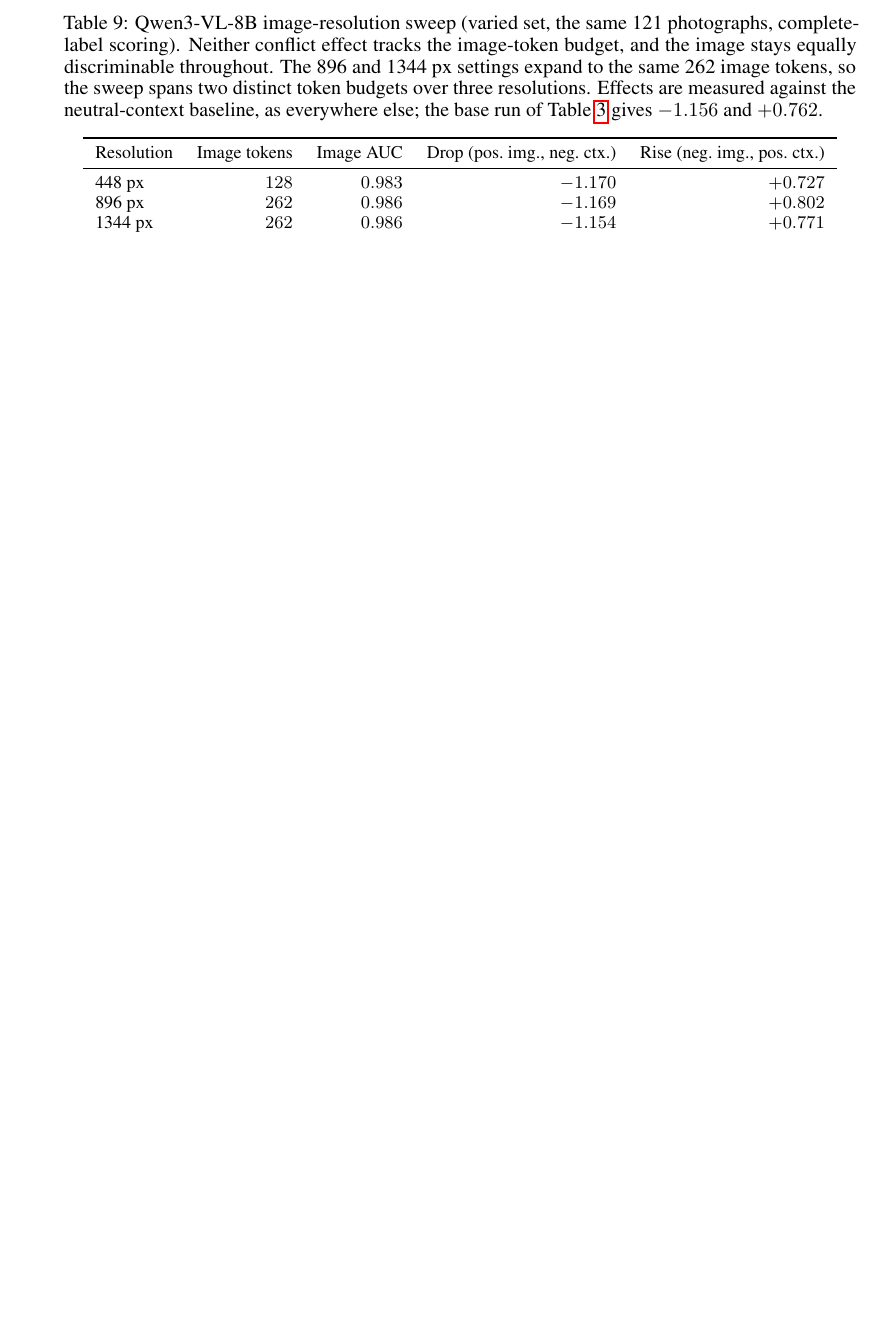
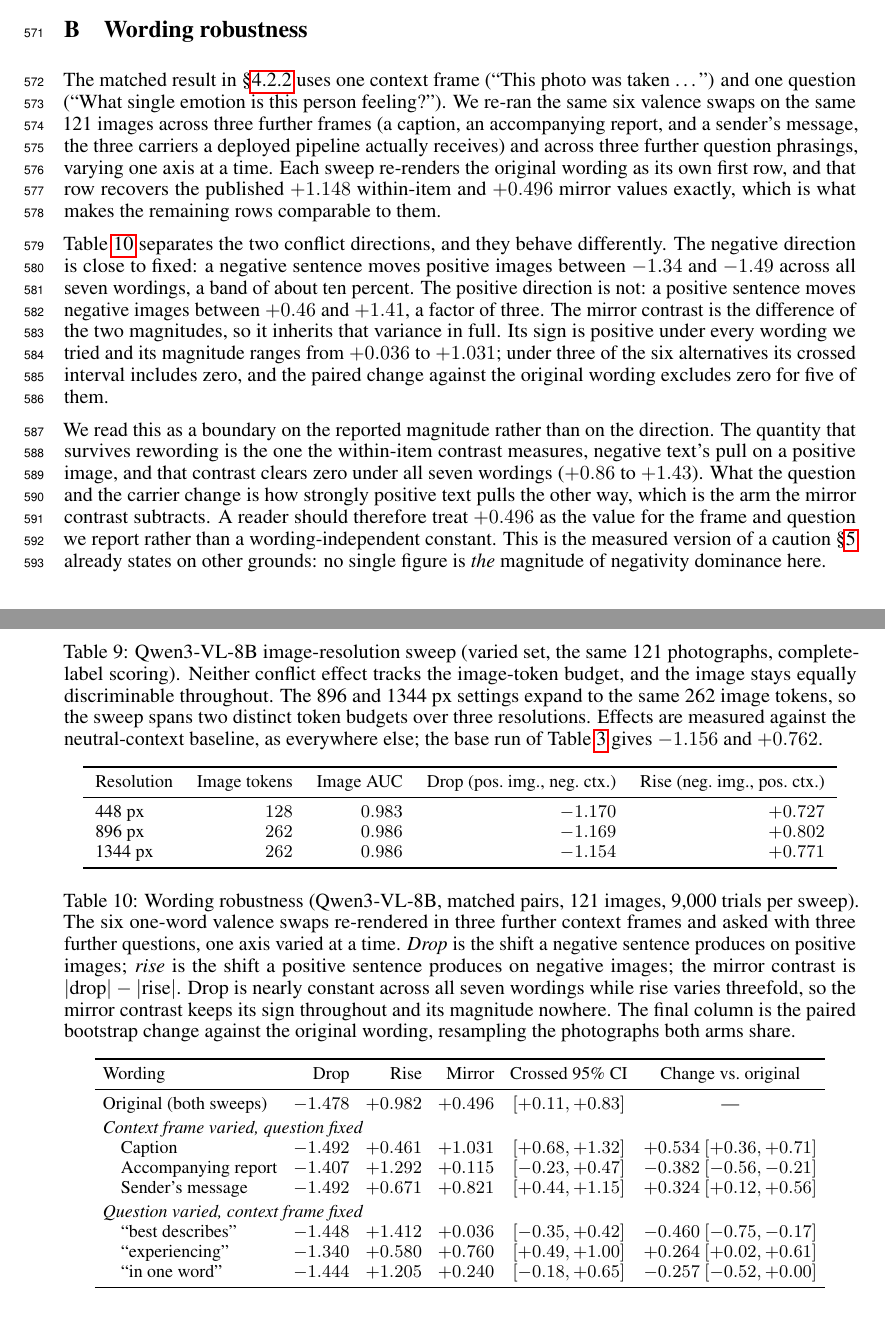
Before and after one commit to syedmahdi30/appraisal-research-algoverse, a LaTeX paper (paper/neurips_2026.tex, which reads paper/tables/wording.tex): part of page 17 of 31 before the commit and two parts of pages 14 and 17 of 32 after it, the two joined at a grey line, cut at the place of the change, the shorter picture padded with empty space. Compiled offline with pdfLaTeX.

Commit message:
controls: report the wording sweeps, split by conflict direction
Seven wordings -- the published frame and question plus three further context
frames and three further question phrasings, one axis varied at a time. The raw
mirror contrasts look unstable (three of six alternatives lose their separation
from zero), but splitting the contrast into its two arms says something else:
the negative direction holds between -1.34 and -1.49 across all seven, while the
positive direction moves from +0.46 to +1.41. The mirror contrast is the
difference of the two magnitudes, so it inherits that variance in full.

Reported as a boundary on the magnitude, not the direction: the sign holds under
every wording tried, and the within-item contrast clears zero in all seven.

The Limitations clauses saying generalization to other context-sentence styles
and question phrasing were untested are both replaced -- the withdrawal of the
two wrapper-path experiments stands on its own and is kept.

Main text stays at 8p by trimming two clauses this evidence made redundant;
the appendix section and table are behind \ifshort\else, and the submitted
Interp4Discovery build is byte-identical (943f47456780bf3e).

Co-Authored-By: Claude Opus 5 <noreply@anthropic.com>
Claude-Session: https://claude.ai/code/session_01EtoJ9NYt1eNBKkphtaJ8HP

```diff
--- a/paper/neurips_2026.tex
+++ b/paper/neurips_2026.tex
@@ -523,6 +523,19 @@
 
 % Both builds compress the main-text positioning; the full version lives here.
 % The 5-page build has no main-text related-work section at all.
+
+\ifshort\else
+\section{Wording robustness}
+\label{app:wording}
+
+The matched result in \S\ref{sec:minimal} uses one context frame (``This photo was taken \ldots'') and one question (``What single emotion is this person feeling?''). We re-ran the same six valence swaps on the same 121 images across three further frames (a caption, an accompanying report, and a sender's message, the three carriers a deployed pipeline actually receives) and across three further question phrasings, varying one axis at a time. Each sweep re-renders the original wording as its own first row, and that row recovers the published $+1.148$ within-item and $+0.496$ mirror values exactly, which is what makes the remaining rows comparable to them.
+
+Table~\ref{tab:wording} separates the two conflict directions, and they behave differently. The negative direction is close to fixed: a negative sentence moves positive images between $-1.34$ and $-1.49$ across all seven wordings, a band of about ten percent. The positive direction is not: a positive sentence moves negative images between $+0.46$ and $+1.41$, a factor of three. The mirror contrast is the difference of the two magnitudes, so it inherits that variance in full. Its sign is positive under every wording we tried and its magnitude ranges from $+0.036$ to $+1.031$; under three of the six alternatives its crossed interval includes zero, and the paired change against the original wording excludes zero for five of them.
+
+We read this as a boundary on the reported magnitude rather than on the direction. The quantity that survives rewording is the one the within-item contrast measures, negative text's pull on a positive image, and that contrast clears zero under all seven wordings ($+0.86$ to $+1.43$). What the question and the carrier change is how strongly positive text pulls the other way, which is the arm the mirror contrast subtracts. A reader should therefore treat $+0.496$ as the value for the frame and question we report rather than a wording-independent constant. This is the measured version of a caution \S\ref{sec:discussion} already states on other grounds: no single figure is \emph{the} magnitude of negativity dominance here.
+
+\input{tables/wording}
+\fi
 
 \section{Extended related work}
 \label{app:related}
--- /dev/null
+++ b/paper/tables/wording.tex
@@ -0,0 +1,24 @@
+\begin{table}[htbp]
+  \caption{Wording robustness (\qwen{}, matched pairs, 121 images, 9{,}000 trials per sweep). The six one-word valence swaps re-rendered in three further context frames and asked with three further questions, one axis varied at a time. \emph{Drop} is the shift a negative sentence produces on positive images; \emph{rise} is the shift a positive sentence produces on negative images; the mirror contrast is $|$drop$|-|$rise$|$. Drop is nearly constant across all seven wordings while rise varies threefold, so the mirror contrast keeps its sign throughout and its magnitude nowhere. The final column is the paired bootstrap change against the original wording, resampling the photographs both arms share.}
+  \label{tab:wording}
+  \centering
+  \small
+  \setlength{\tabcolsep}{4pt}
+  \begin{tabular}{lrrrcc}
+    \toprule
+    Wording & Drop & Rise & Mirror & Crossed 95\% CI & Change vs.\ original \\
+    \midrule
+    Original (both sweeps) & $-1.478$ & $+0.982$ & $+0.496$ & $[+0.11,+0.83]$ & --- \\
+    \addlinespace[2pt]
+    \multicolumn{6}{l}{\emph{Context frame varied, question fixed}} \\
+    \quad Caption & $-1.492$ & $+0.461$ & $+1.031$ & $[+0.68,+1.32]$ & $+0.534\ [+0.36,+0.71]$ \\
+    \quad Accompanying report & $-1.407$ & $+1.292$ & $+0.115$ & $[-0.23,+0.47]$ & $-0.382\ [-0.56,-0.21]$ \\
+    \quad Sender's message & $-1.492$ & $+0.671$ & $+0.821$ & $[+0.44,+1.15]$ & $+0.324\ [+0.12,+0.56]$ \\
+    \addlinespace[2pt]
+    \multicolumn{6}{l}{\emph{Question varied, context frame fixed}} \\
+    \quad ``best describes'' & $-1.448$ & $+1.412$ & $+0.036$ & $[-0.35,+0.42]$ & $-0.460\ [-0.75,-0.17]$ \\
+    \quad ``experiencing'' & $-1.340$ & $+0.580$ & $+0.760$ & $[+0.49,+1.00]$ & $+0.264\ [+0.02,+0.61]$ \\
+    \quad ``in one word'' & $-1.444$ & $+1.205$ & $+0.240$ & $[-0.18,+0.65]$ & $-0.257\ [-0.52,+0.00]$ \\
+    \bottomrule
+  \end{tabular}
+\end{table}
```
Also changed, not shown: paper/neurips_2026.tex (2 more changed lines).
